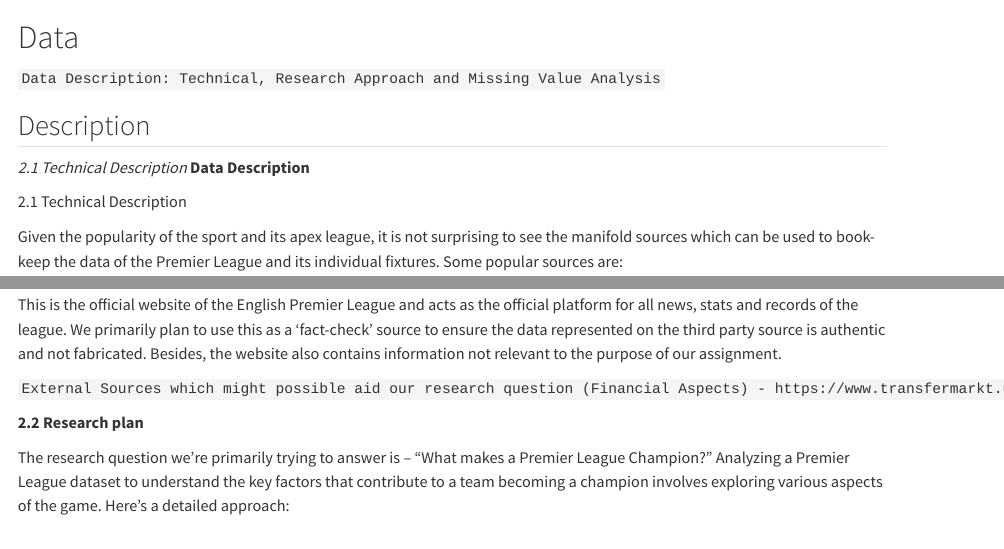
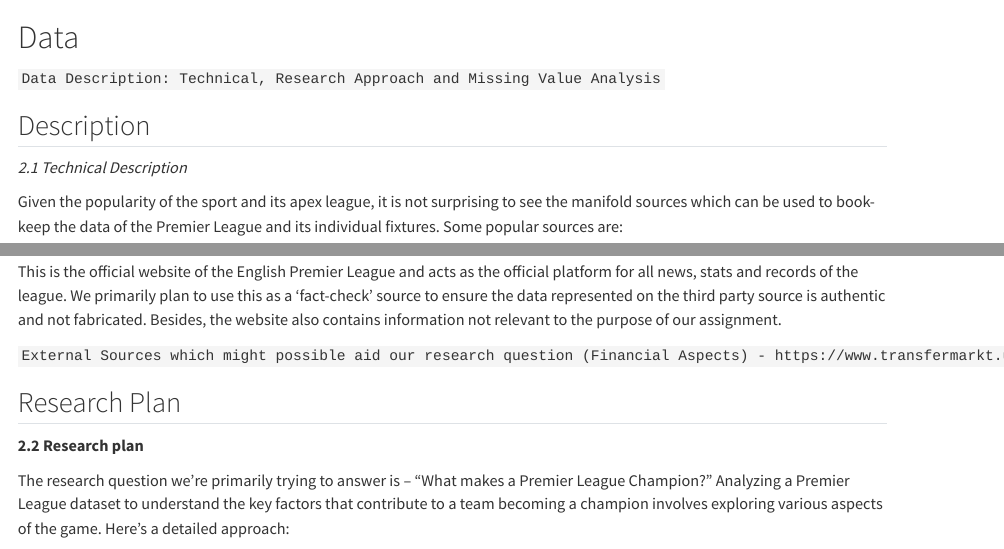
Before and after one commit to yash-dange/Moneyball, a Quarto document (data.qmd): the page in a window 1100 px wide, from its top, and a second part further down, joined at a grey line. Rendered offline with R 4.5, knitr and Pandoc in place of Quarto, with nearby package versions.

Commit message:
updated data

```diff
--- a/data.qmd
+++ b/data.qmd
@@ -4,9 +4,6 @@
 ## Description
 
 *2.1 Technical Description*
-**Data Description**
-
-2.1 Technical Description
 
 Given the popularity of the sport and its apex league, it is not surprising to see the manifold sources which can be used to book-keep the data of the Premier League and its individual fixtures. Some popular sources are:
 
@@ -53,6 +50,9 @@ Potential Shortcomings of the dataset:
 This is the official website of the English Premier League and acts as the official platform for all news, stats and records of the league. We primarily plan to use this as a ‘fact-check’ source to ensure the data represented on the third party source is authentic and not fabricated. Besides, the website also contains information not relevant to the purpose of our assignment.
 
 `External Sources which might possible aid our research question (Financial Aspects) - https://www.transfermarkt.us/`
+
+
+## Research Plan
 
 **2.2 Research plan**
 
```
